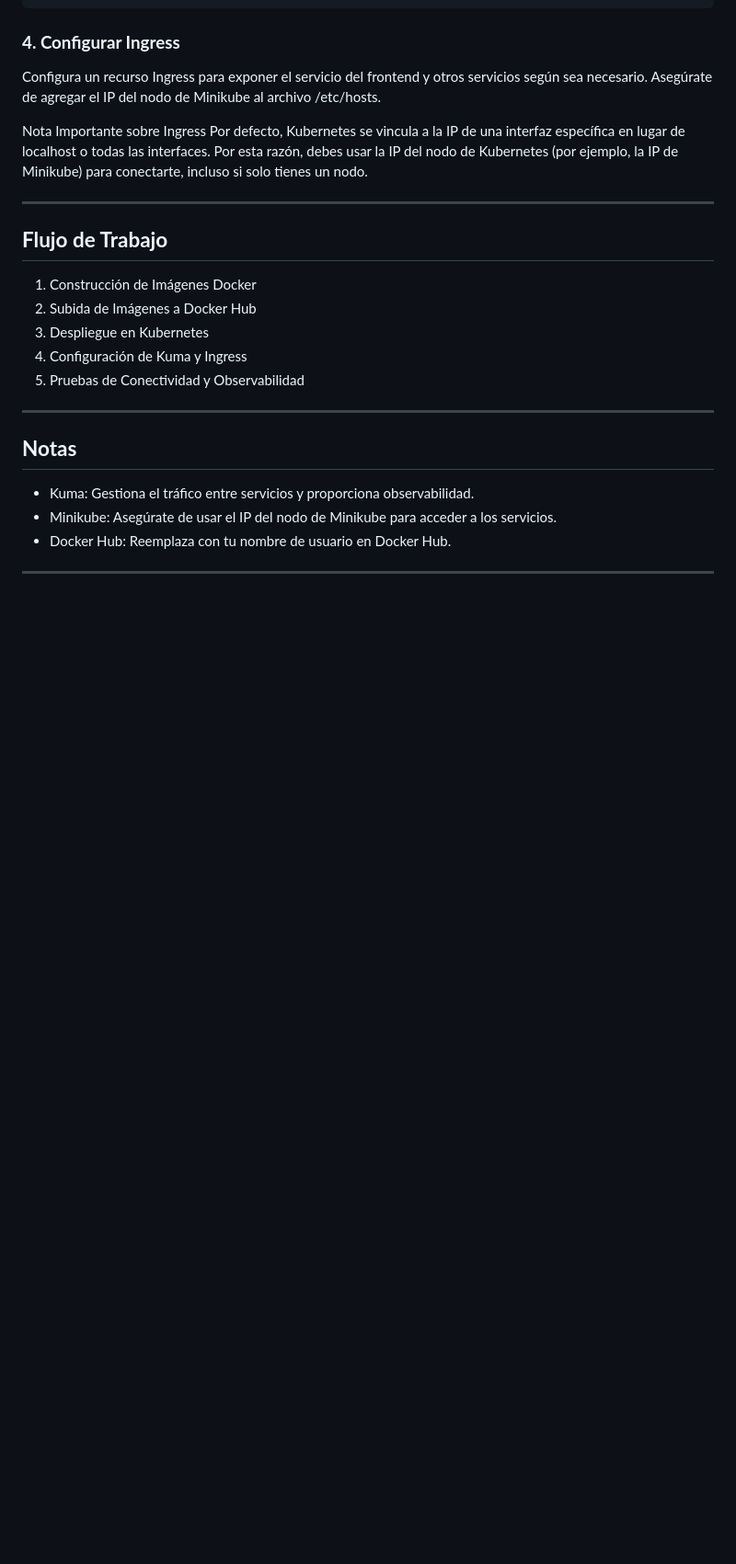
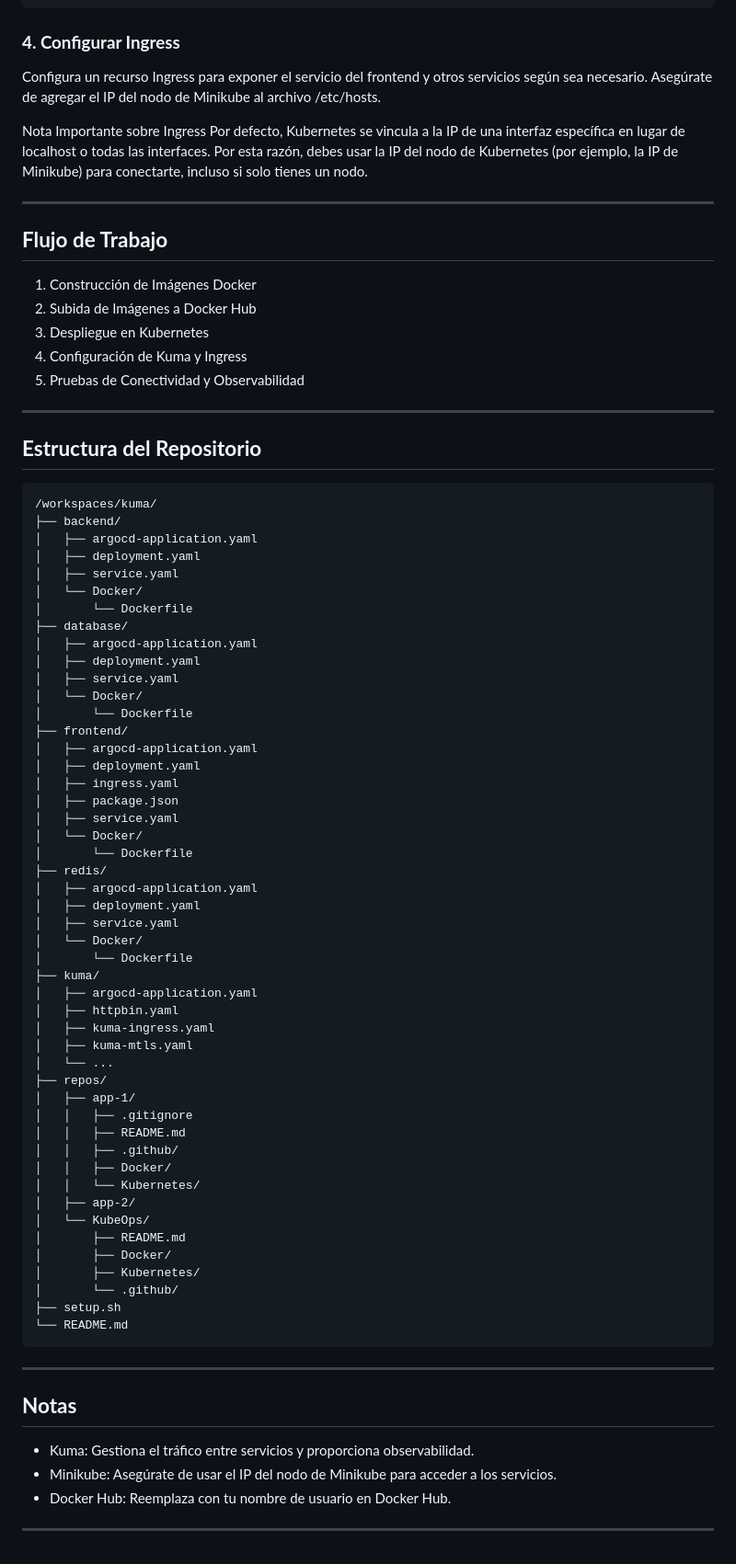
Before and after one commit to JaimeHenaoChallange/devcontainer-kuma, a Markdown page: README.md, the part around one of its changes. Shown at 92% size. GitHub-like rendering; blank space fills up the shorter version.

Commit message:
feat: fix

````diff
--- a/README.md
+++ b/README.md
@@ -161,6 +162,61 @@ Por defecto, Kubernetes se vincula a la IP de una interfaz específica en lugar
 
 ---
 
+## **Estructura del Repositorio**
+
+```plaintext
+/workspaces/kuma/
+├── backend/
+│   ├── argocd-application.yaml
+│   ├── deployment.yaml
+│   ├── service.yaml
+│   └── Docker/
+│       └── Dockerfile
+├── database/
+│   ├── argocd-application.yaml
+│   ├── deployment.yaml
+│   ├── service.yaml
+│   └── Docker/
+│       └── Dockerfile
+├── frontend/
+│   ├── argocd-application.yaml
+│   ├── deployment.yaml
+│   ├── ingress.yaml
+│   ├── package.json
+│   ├── service.yaml
+│   └── Docker/
+│       └── Dockerfile
+├── redis/
+│   ├── argocd-application.yaml
+│   ├── deployment.yaml
+│   ├── service.yaml
+│   └── Docker/
+│       └── Dockerfile
+├── kuma/
+│   ├── argocd-application.yaml
+│   ├── httpbin.yaml
+│   ├── kuma-ingress.yaml
+│   ├── kuma-mtls.yaml
+│   └── ...
+├── repos/
+│   ├── app-1/
+│   │   ├── .gitignore
+│   │   ├── README.md
+│   │   ├── .github/
+│   │   ├── Docker/
+│   │   └── Kubernetes/
+│   ├── app-2/
+│   └── KubeOps/
+│       ├── README.md
+│       ├── Docker/
+│       ├── Kubernetes/
+│       └── .github/
+├── setup.sh
+└── README.md
+```
+
+---
+
 ## **Notas**
 
 - Kuma: Gestiona el tráfico entre servicios y proporciona observabilidad.
````
Also changed, not shown: other parts of README.md (+9 -8 lines).
